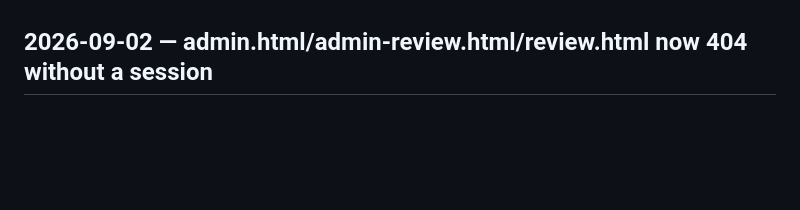
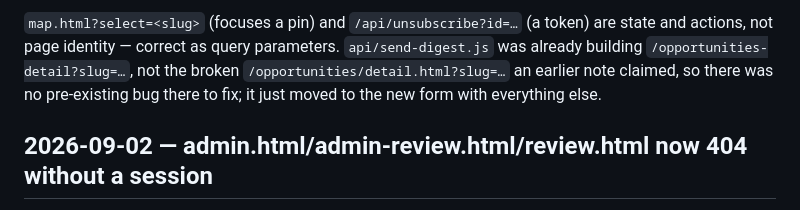
Before and after one commit to arjungali-hub/elpys, a Markdown page: _work/docs/dev-log.md, the part around one of its changes. Drawn GitHub-style; blank space fills up the shorter version.

```diff
--- a/_work/docs/dev-log.md
+++ b/_work/docs/dev-log.md
@@ -9,3 +100,9 @@ doc, not a replacement for it.
+`map.html?select=<slug>` (focuses a pin) and `/api/unsubscribe?id=…` (a token)
+are state and actions, not page identity — correct as query parameters.
+`api/send-digest.js` was already building `/opportunities-detail?slug=…`, not
+the broken `/opportunities/detail.html?slug=…` an earlier note claimed, so
+there was no pre-existing bug there to fix; it just moved to the new form
+with everything else.
 
 ## 2026-09-02 — admin.html/admin-review.html/review.html now 404 without a session
 
```
Also changed, not shown: other parts of _work/docs/dev-log.md (+91 -0 lines).
